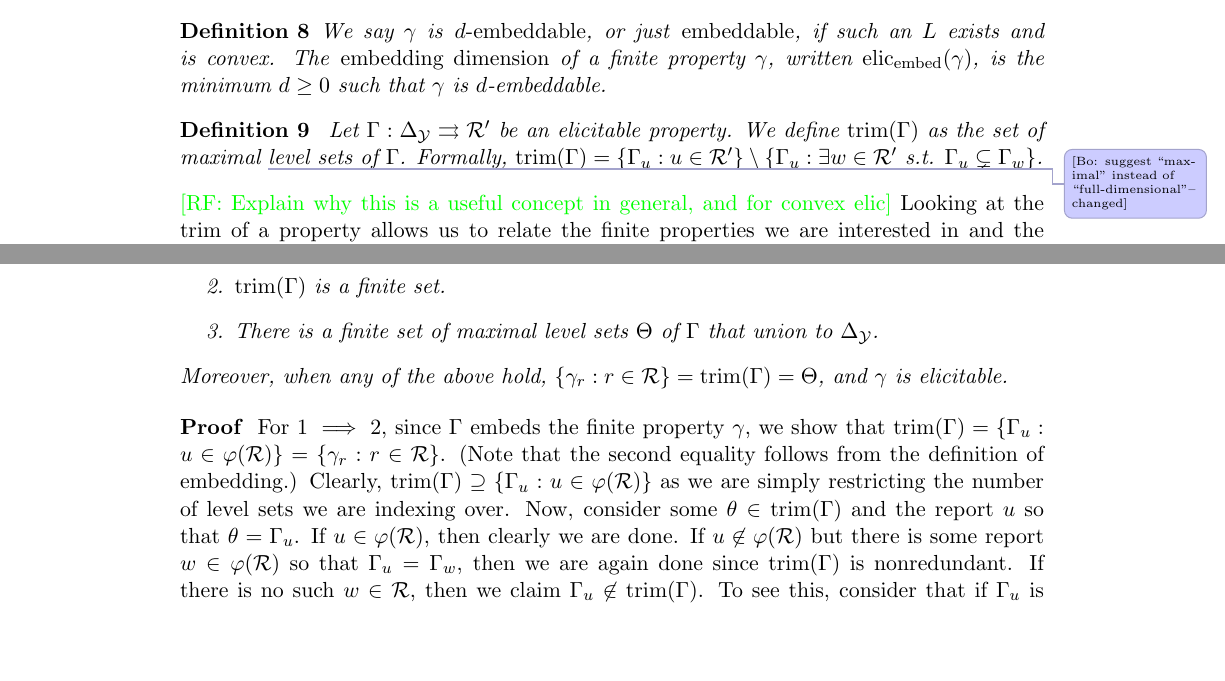
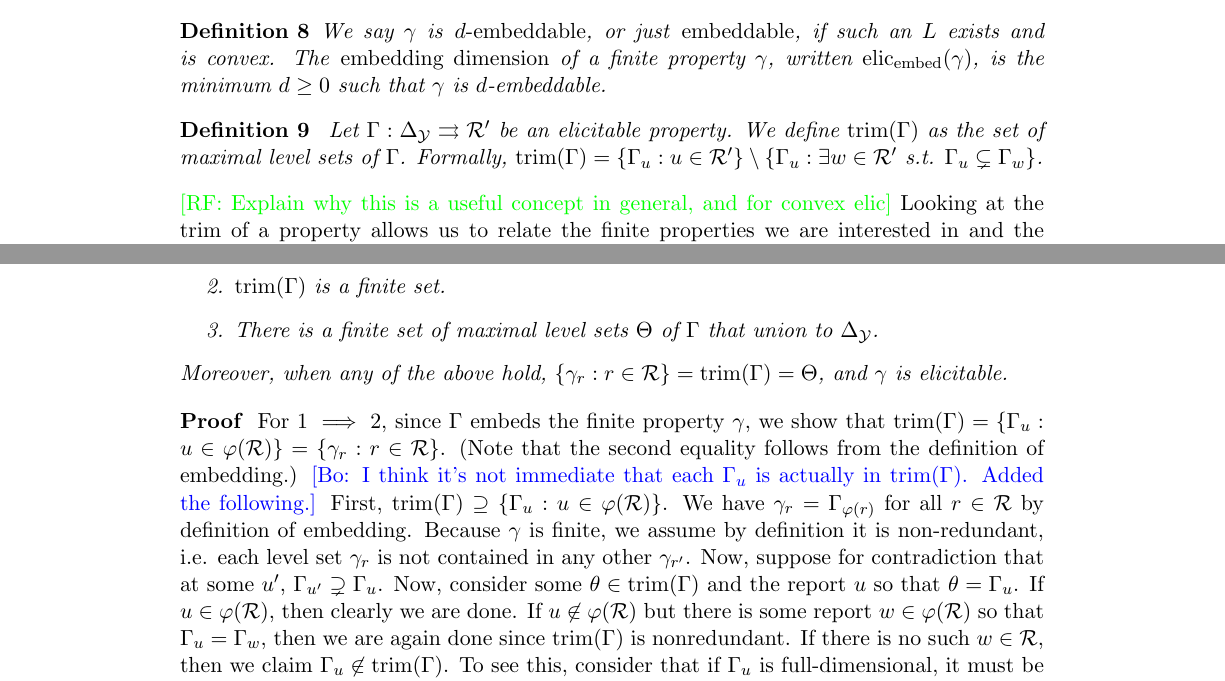
Before and after one commit to jfinocchiaro/cvx-fin, a LaTeX document (cvx-fin.tex): two parts of pages 3 and 4 of 14, joined at a grey line, cut so that both start at the same text, the shorter picture padded with empty space. Compiled offline with pdfLaTeX.

Commit message:
began reading prop10 (tfae), more todo. bo@nyc #snowmonster

```diff
--- a/cvx-fin.tex
+++ b/cvx-fin.tex
@@ -201,7 +201,7 @@ $\eliccvx$ and $\elicpoly$; forward reference $\elicembed$
 
 \begin{definition}\label{def:trim}
   Let $\Gamma:\simplex \toto\R'$ be an elicitable property.
-  We define $\trim(\Gamma)$ as the set of maximal \botodo{suggest ``maximal'' instead of ``full-dimensional''-- changed} level sets of $\Gamma$.
+  We define $\trim(\Gamma)$ as the set of maximal level sets of $\Gamma$.
   Formally, $\trim(\Gamma) = \{\Gamma_u : u \in \R'\} \setminus \{ \Gamma_u : \exists w \in \R' \text{ s.t. } \Gamma_u \subsetneq \Gamma_w \}$.
 \end{definition}
 \raf{Explain why this is a useful concept in general, and for convex elic}
@@ -223,7 +223,12 @@ Taking the $\trim$ thus allows us to remove labels (thus also removing redundant
 \begin{proof}
   For $1 \implies 2$, since $\Gamma$ embeds the finite property $\gamma$, we show that $\trim(\Gamma) = \{\Gamma_u : u \in \varphi(\R) \} = \{\gamma_r : r \in \R\}$.
   (Note that the second equality follows from the definition of embedding.)
-  Clearly, $\trim(\Gamma) \supseteq \{\Gamma_u : u \in \varphi(\R)\}$ as we are simply restricting the number of level sets we are indexing over.
+  \bo{I think it's not immediate that each $\Gamma_u$ is actually in $\trim(\Gamma)$. Added the following.}
+  First, $\trim(\Gamma) \supseteq \{\Gamma_u : u \in \varphi(\R)\}$.
+  We have $\gamma_r = \Gamma_{\varphi(r)}$ for all $r \in \R$ by definition of embedding.
+  Because $\gamma$ is finite, we assume by definition it is non-redundant, i.e. each level set $\gamma_r$ is not contained in any other $\gamma_{r'}$.
+  Now, suppose for contradiction that at some $u'$, $\Gamma_{u'} \supsetneq \Gamma_u$.
+  %Clearly, $\trim(\Gamma) \supseteq \{\Gamma_u : u \in \varphi(\R)\}$ as we are simply restricting the number of level sets we are indexing over.
   Now, consider some $\theta \in \trim(\Gamma)$ and the report $u$ so that $\theta = \Gamma_u$.
   If $u \in \varphi(\R)$, then clearly we are done.
   If $u \not\in \varphi(\R)$ but there is some report $w \in \varphi(\R)$ so that $\Gamma_u = \Gamma_w$, then we are again done since $\trim(\Gamma)$ is nonredundant.
```
